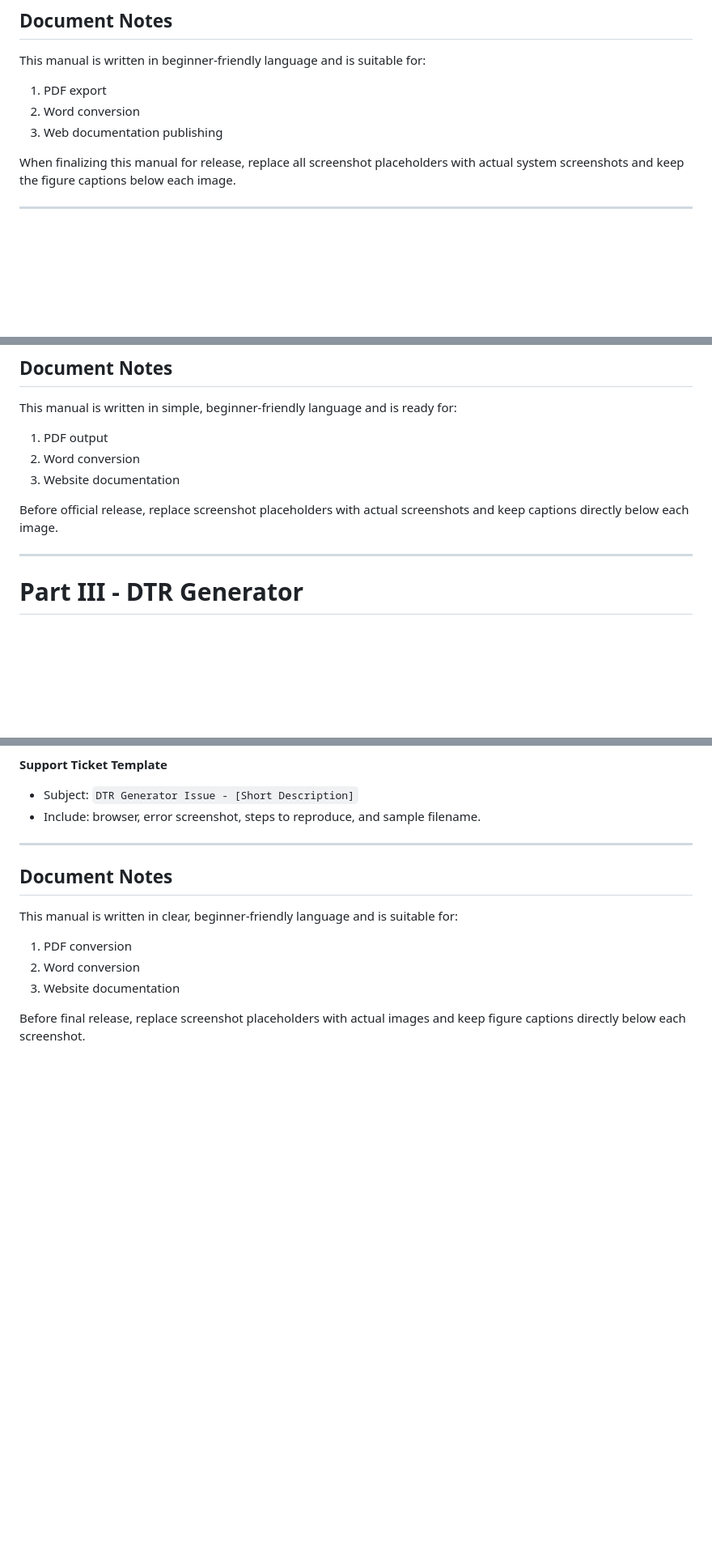
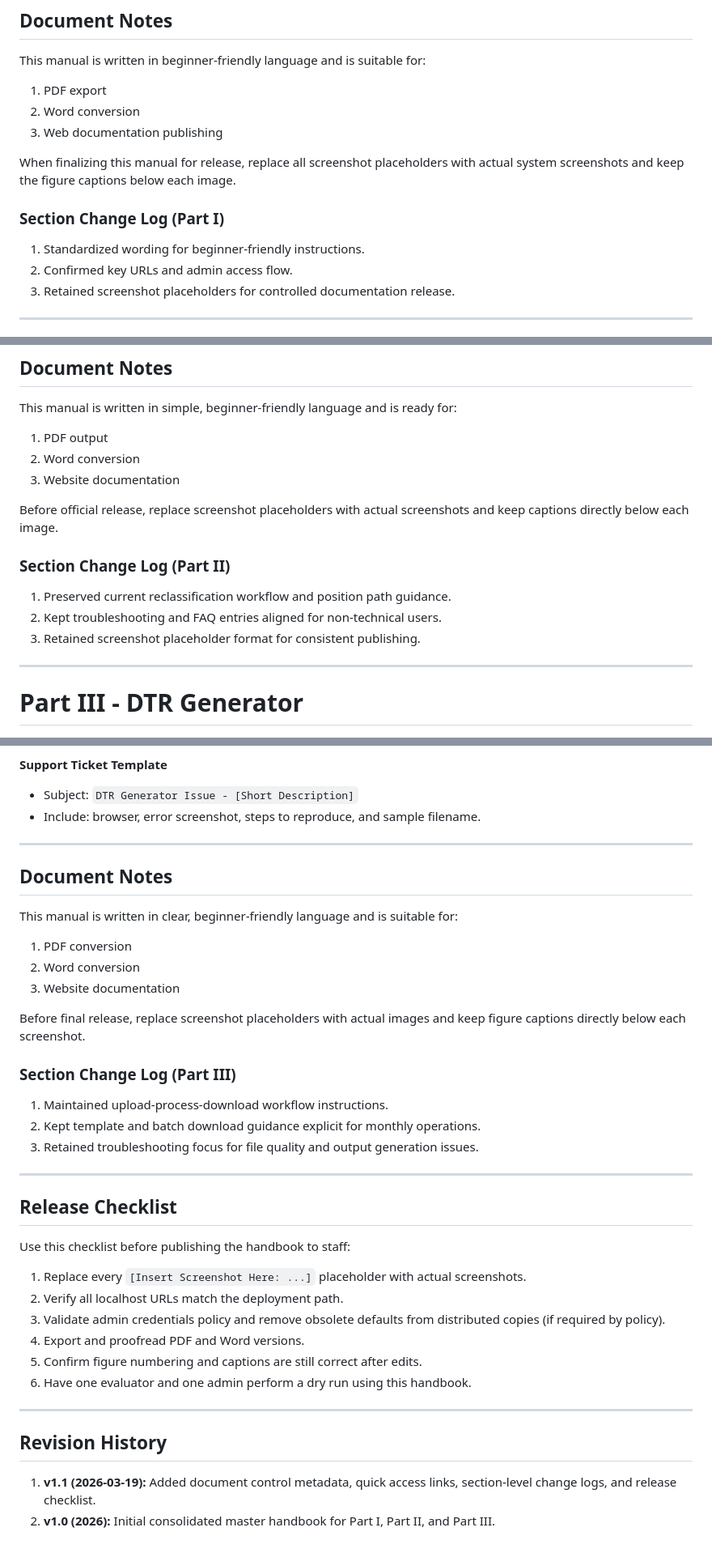
Before and after one commit to yuichi192168/DEPEDEvaluationSystem, a Markdown page: DOCUMENTATION/MASTER_USER_MANUAL.md, 3 parts joined by grey strips. Shown at 81% size. Rendered like a GitHub page; blank space fills up the shorter version.

Commit message:
update the master user manual

```diff
--- a/DOCUMENTATION/MASTER_USER_MANUAL.md
+++ b/DOCUMENTATION/MASTER_USER_MANUAL.md
@@ -430,6 +452,12 @@ This manual is written in beginner-friendly language and is suitable for:
 3. Web documentation publishing
 
 When finalizing this manual for release, replace all screenshot placeholders with actual system screenshots and keep the figure captions below each image.
+
+### Section Change Log (Part I)
+
+1. Standardized wording for beginner-friendly instructions.
+2. Confirmed key URLs and admin access flow.
+3. Retained screenshot placeholders for controlled documentation release.
 
 
 ---
@@ -889,6 +917,12 @@ This manual is written in simple, beginner-friendly language and is ready for:
 
 Before official release, replace screenshot placeholders with actual screenshots and keep captions directly below each image.
 
+### Section Change Log (Part II)
+
+1. Preserved current reclassification workflow and position path guidance.
+2. Kept troubleshooting and FAQ entries aligned for non-technical users.
+3. Retained screenshot placeholder format for consistent publishing.
+
 
 ---
 
@@ -1290,3 +1324,29 @@ This manual is written in clear, beginner-friendly language and is suitable for:
 3. Website documentation
 
 Before final release, replace screenshot placeholders with actual images and keep figure captions directly below each screenshot.
+
+### Section Change Log (Part III)
+
+1. Maintained upload-process-download workflow instructions.
+2. Kept template and batch download guidance explicit for monthly operations.
+3. Retained troubleshooting focus for file quality and output generation issues.
+
+---
+
+## Release Checklist
+
+Use this checklist before publishing the handbook to staff:
+
+1. Replace every `[Insert Screenshot Here: ...]` placeholder with actual screenshots.
+2. Verify all localhost URLs match the deployment path.
+3. Validate admin credentials policy and remove obsolete defaults from distributed copies (if required by policy).
+4. Export and proofread PDF and Word versions.
+5. Confirm figure numbering and captions are still correct after edits.
+6. Have one evaluator and one admin perform a dry run using this handbook.
+
+---
+
+## Revision History
+
+1. **v1.1 (2026-03-19):** Added document control metadata, quick access links, section-level change logs, and release checklist.
+2. **v1.0 (2026):** Initial consolidated master handbook for Part I, Part II, and Part III.
```
Also changed, not shown: other parts of DOCUMENTATION/MASTER_USER_MANUAL.md (+22 -0 lines).
